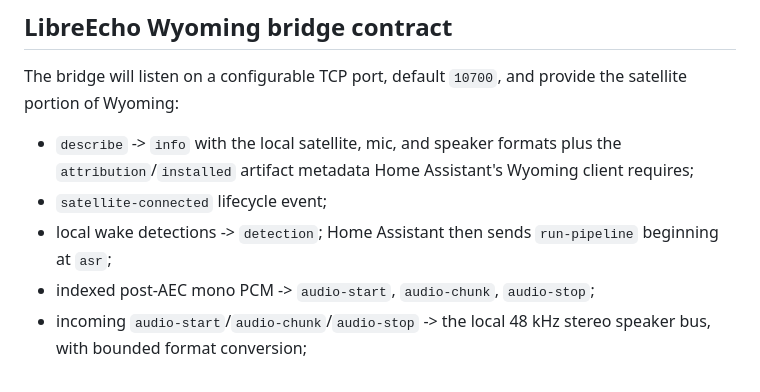
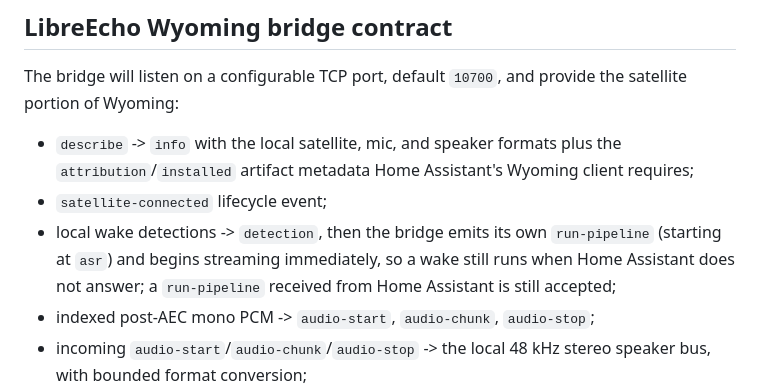
Before and after one commit to aslater3/LibreEcho-UI, a Markdown page: docs/HOME_ASSISTANT_VOICE.md, the part around the change. Drawn GitHub-style.

Commit message:
docs(wyoming): document the local wake run-pipeline handshake
Address the current-head Codex review finding on PR #243: the bridge now
emits its own run-pipeline and starts streaming on a local wake, but
docs/HOME_ASSISTANT_VOICE.md still said Home Assistant drives the pipeline
after the detection event. Update the bridge contract to match the code.

Release impact: none

```diff
--- a/docs/HOME_ASSISTANT_VOICE.md
+++ b/docs/HOME_ASSISTANT_VOICE.md
@@ -45,8 +45,10 @@ provide the satellite portion of Wyoming:
   plus the `attribution`/`installed` artifact metadata Home Assistant's
   Wyoming client requires;
 - `satellite-connected` lifecycle event;
-- local wake detections -> `detection`; Home Assistant then sends
-  `run-pipeline` beginning at `asr`;
+- local wake detections -> `detection`, then the bridge emits its own
+  `run-pipeline` (starting at `asr`) and begins streaming immediately, so a
+  wake still runs when Home Assistant does not answer; a `run-pipeline`
+  received from Home Assistant is still accepted;
 - indexed post-AEC mono PCM -> `audio-start`, `audio-chunk`, `audio-stop`;
 - incoming `audio-start`/`audio-chunk`/`audio-stop` -> the local 48 kHz stereo
   speaker bus, with bounded format conversion;
```
